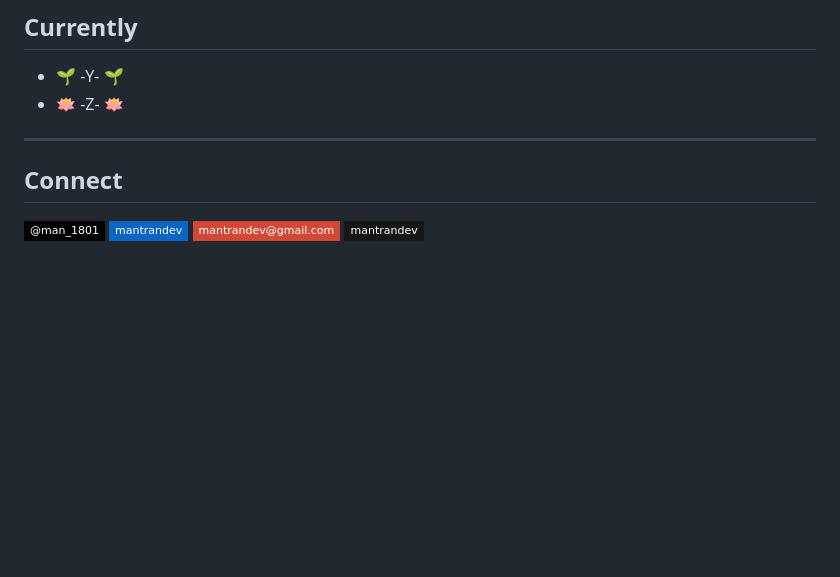
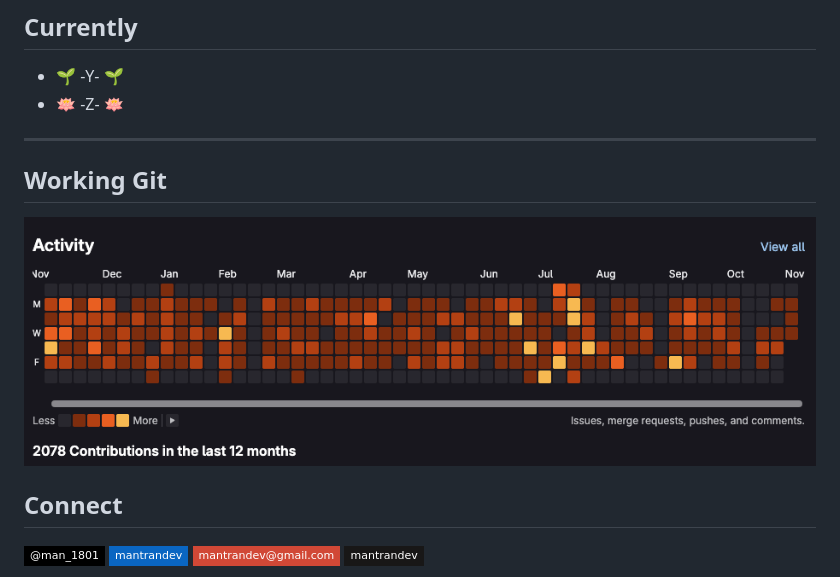
Before and after one commit to mantrandev/mantrandev, a Markdown page: README.md, the part around the change. Rendered like a GitHub page; pictures changed too: assets/gitlab-activity.png (added); badges without logos; blank space fills up the shorter version.

Commit message:
docs(readme): add gitlab activity graph

```diff
--- a/README.md
+++ b/README.md
@@ -23,6 +23,8 @@
 - 🪷 -Z- 🪷
 ---
 
+## Working Git
+<img width="927" height="292" alt="GitLab activity" src="assets/gitlab-activity.png" />
 
 ## Connect
 
```
